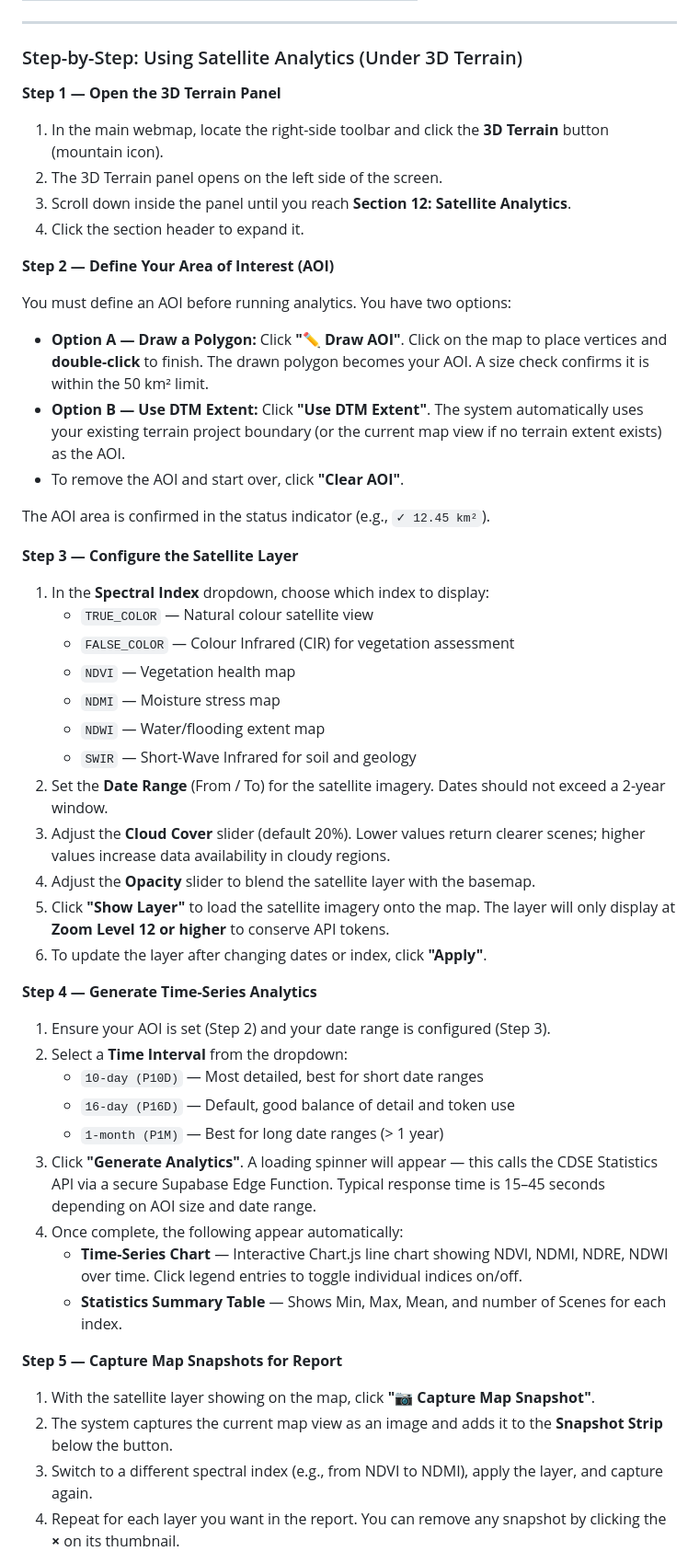
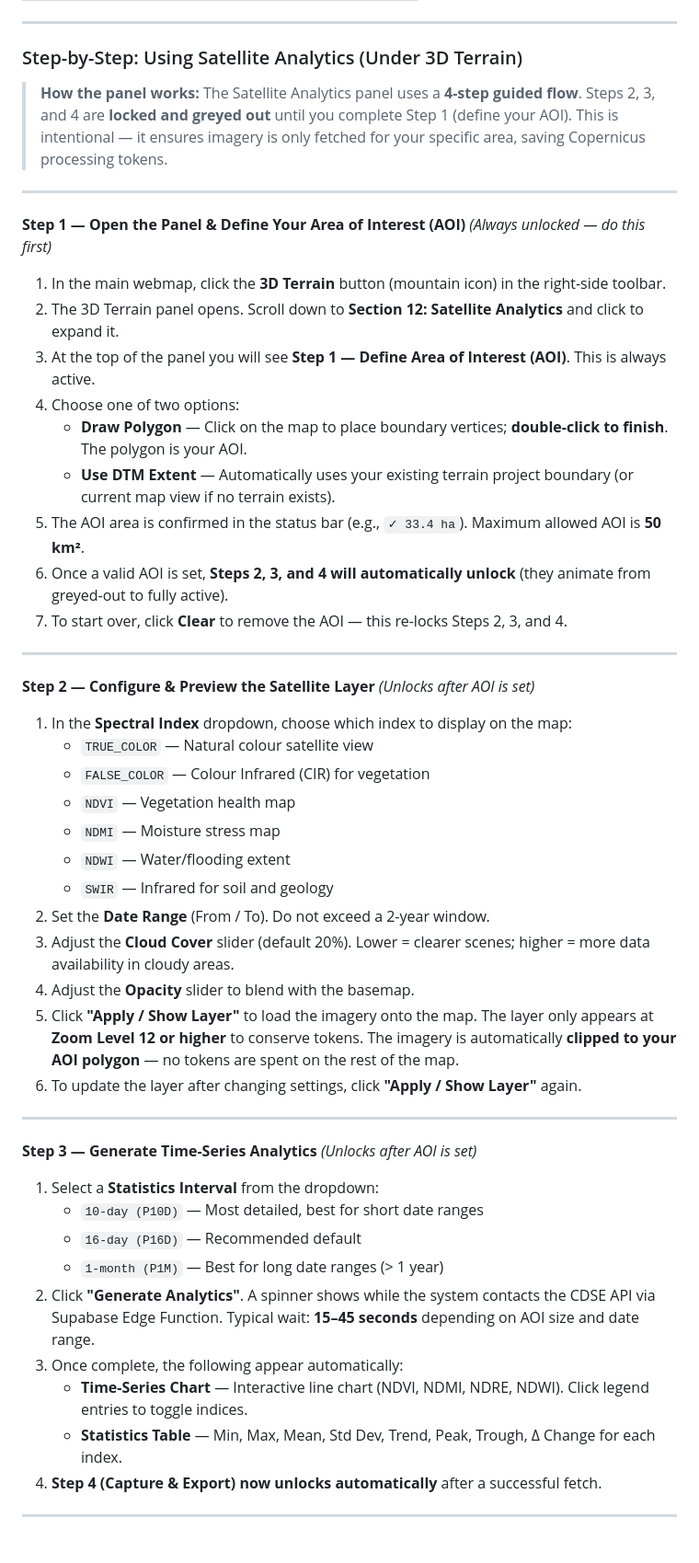
Before and after one commit to KIGGUNDU-MUHAMAMA/gspnet-web, a Markdown page: chatbot_assistant_context.md, the part around one of its changes. Shown at 92% size. GitHub-like rendering; blank space fills up the shorter version.

Commit message:
docs(chatbot): add GSP Rover field tutorial videos and update Satellite Analytics AOI-first step flow

```diff
--- a/chatbot_assistant_context.md
+++ b/chatbot_assistant_context.md
@@ -137,50 +149,49 @@ GSP.NET integrates directly with the **Copernicus Data Space Ecosystem (CDSE)**
 
 ### Step-by-Step: Using Satellite Analytics (Under 3D Terrain)
 
-**Step 1 — Open the 3D Terrain Panel**
-1. In the main webmap, locate the right-side toolbar and click the **3D Terrain** button (mountain icon).
-2. The 3D Terrain panel opens on the left side of the screen.
-3. Scroll down inside the panel until you reach **Section 12: Satellite Analytics**.
-4. Click the section header to expand it.
+> **How the panel works:** The Satellite Analytics panel uses a **4-step guided flow**. Steps 2, 3, and 4 are **locked and greyed out** until you complete Step 1 (define your AOI). This is intentional — it ensures imagery is only fetched for your specific area, saving Copernicus processing tokens.
 
-**Step 2 — Define Your Area of Interest (AOI)**
+---
 
-You must define an AOI before running analytics. You have two options:
+**Step 1 — Open the Panel & Define Your Area of Interest (AOI)** *(Always unlocked — do this first)*
+1. In the main webmap, click the **3D Terrain** button (mountain icon) in the right-side toolbar.
+2. The 3D Terrain panel opens. Scroll down to **Section 12: Satellite Analytics** and click to expand it.
+3. At the top of the panel you will see **Step 1 — Define Area of Interest (AOI)**. This is always active.
+4. Choose one of two options:
+   - **Draw Polygon** — Click on the map to place boundary vertices; **double-click to finish**. The polygon is your AOI.
+   - **Use DTM Extent** — Automatically uses your existing terrain project boundary (or current map view if no terrain exists).
+5. The AOI area is confirmed in the status bar (e.g., `✓ 33.4 ha`). Maximum allowed AOI is **50 km²**.
+6. Once a valid AOI is set, **Steps 2, 3, and 4 will automatically unlock** (they animate from greyed-out to fully active).
+7. To start over, click **Clear** to remove the AOI — this re-locks Steps 2, 3, and 4.
 
-- **Option A — Draw a Polygon:** Click **"✏ Draw AOI"**. Click on the map to place vertices and **double-click** to finish. The drawn polygon becomes your AOI. A size check confirms it is within the 50 km² limit.
-- **Option B — Use DTM Extent:** Click **"Use DTM Extent"**. The system automatically uses your existing terrain project boundary (or the current map view if no terrain extent exists) as the AOI.
-- To remove the AOI and start over, click **"Clear AOI"**.
+---
 
-The AOI area is confirmed in the status indicator (e.g., `✓ 12.45 km²`).
-
-**Step 3 — Configure the Satellite Layer**
-1. In the **Spectral Index** dropdown, choose which index to display:
+**Step 2 — Configure & Preview the Satellite Layer** *(Unlocks after AOI is set)*
+1. In the **Spectral Index** dropdown, choose which index to display on the map:
    - `TRUE_COLOR` — Natural colour satellite view
-   - `FALSE_COLOR` — Colour Infrared (CIR) for vegetation assessment
+   - `FALSE_COLOR` — Colour Infrared (CIR) for vegetation
    - `NDVI` — Vegetation health map
    - `NDMI` — Moisture stress map
-   - `NDWI` — Water/flooding extent map
-   - `SWIR` — Short-Wave Infrared for soil and geology
-2. Set the **Date Range** (From / To) for the satellite imagery. Dates should not exceed a 2-year window.
-3. Adjust the **Cloud Cover** slider (default 20%). Lower values return clearer scenes; higher values increase data availability in cloudy regions.
-4. Adjust the **Opacity** slider to blend the satellite layer with the basemap.
-5. Click **"Show Layer"** to load the satellite imagery onto the map. The layer will only display at **Zoom Level 12 or higher** to conserve API tokens.
-6. To update the layer after changing dates or index, click **"Apply"**.
+   - `NDWI` — Water/flooding extent
+   - `SWIR` — Infrared for soil and geology
+2. Set the **Date Range** (From / To). Do not exceed a 2-year window.
+3. Adjust the **Cloud Cover** slider (default 20%). Lower = clearer scenes; higher = more data availability in cloudy areas.
+4. Adjust the **Opacity** slider to blend with the basemap.
+5. Click **"Apply / Show Layer"** to load the imagery onto the map. The layer only appears at **Zoom Level 12 or higher** to conserve tokens. The imagery is automatically **clipped to your AOI polygon** — no tokens are spent on the rest of the map.
+6. To update the layer after changing settings, click **"Apply / Show Layer"** again.
 
-**Step 4 — Generate Time-Series Analytics**
-1. Ensure your AOI is set (Step 2) and your date range is configured (Step 3).
-2. Select a **Time Interval** from the dropdown:
+---
+
+**Step 3 — Generate Time-Series Analytics** *(Unlocks after AOI is set)*
+1. Select a **Statistics Interval** from the dropdown:
    - `10-day (P10D)` — Most detailed, best for short date ranges
-   - `16-day (P16D)` — Default, good balance of detail and token use
+   - `16-day (P16D)` — Recommended default
    - `1-month (P1M)` — Best for long date ranges (> 1 year)
-3. Click **"Generate Analytics"**. A loading spinner will appear — this calls the CDSE Statistics API via a secure Supabase Edge Function. Typical response time is 15–45 seconds depending on AOI size and date range.
-4. Once complete, the following appear automatically:
-   - **Time-Series Chart** — Interactive Chart.js line chart showing NDVI, NDMI, NDRE, NDWI over time. Click legend entries to toggle individual indices on/off.
-   - **Statistics Summary Table** — Shows Min, Max, Mean, and number of Scenes for each index.
+2. Click **"Generate Analytics"**. A spinner shows while the system contacts the CDSE API via Supabase Edge Function. Typical wait: **15–45 seconds** depending on AOI size and date range.
+3. Once complete, the following appear automatically:
+   - **Time-Series Chart** — Interactive line chart (NDVI, NDMI, NDRE, NDWI). Click legend entries to toggle indices.
+   - **Statistics Table** — Min, Max, Mean, Std Dev, Trend, Peak, Trough, Δ Change for each index.
+4. **Step 4 (Capture & Export) now unlocks automatically** after a successful fetch.
 
-**Step 5 — Capture Map Snapshots for Report**
-1. With the satellite layer showing on the map, click **"📷 Capture Map Snapshot"**.
-2. The system captures the current map view as an image and adds it to the **Snapshot Strip** below the button.
-3. Switch to a different spectral index (e.g., from NDVI to NDMI), apply the layer, and capture again.
-4. Repeat for each layer you want in the report. You can remove any snapshot by clicking the **×** on its thumbnail.
+---
 
```
Also changed, not shown: other parts of chatbot_assistant_context.md (+31 -12 lines).
